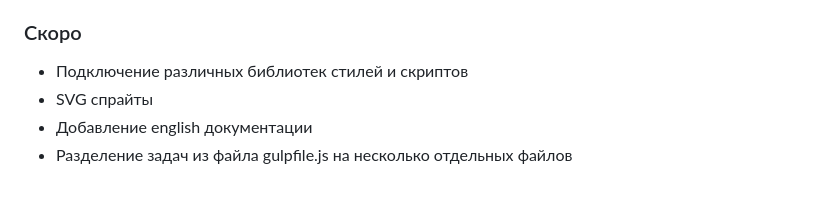
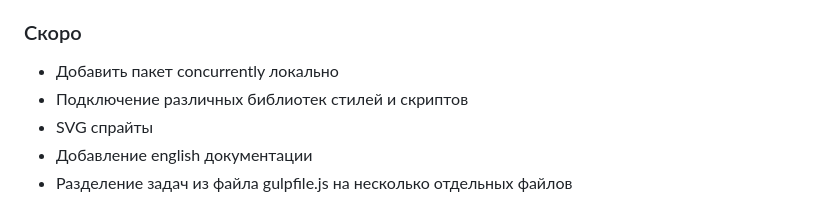
Before and after one commit to adelsibga/gulp-template, a Markdown page: docs/ru.md, the part around the change. GitHub-like rendering.

Commit message:
docs add some TODO

```diff
--- a/docs/ru.md
+++ b/docs/ru.md
@@ -11,6 +11,7 @@
 
 ### Скоро
 
+- Добавить пакет concurrently локально
 - Подключение различных библиотек стилей и скриптов
 - SVG спрайты
 - Добавление english документации
```
